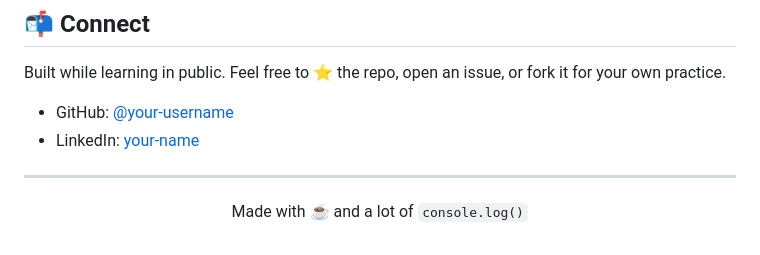
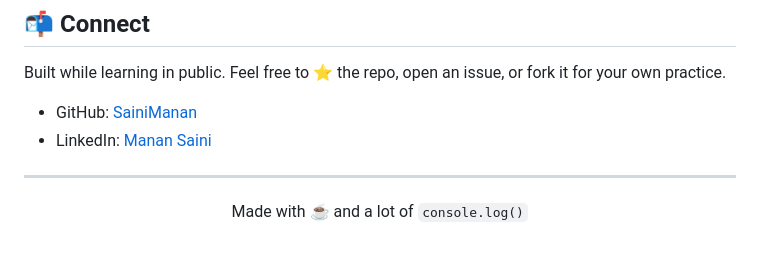
Before and after one commit to SainiManan/Web-Development-Course, a Markdown page: README.md, the part around the change. Drawn GitHub-style.

```diff
--- a/README.md
+++ b/README.md
@@ -133,8 +133,8 @@ Then open `http://localhost:3000` (or the port shown in your terminal).
 
 Built while learning in public. Feel free to ⭐ the repo, open an issue, or fork it for your own practice.
 
-- GitHub: [@your-username](https://github.com/SainiManan)
-- LinkedIn: [your-name](www.linkedin.com/in/manan-saini-208601311)
+- GitHub: [SainiManan](https://github.com/SainiManan)
+- LinkedIn: [Manan Saini](www.linkedin.com/in/manan-saini-208601311)
 
 ---
 
```
